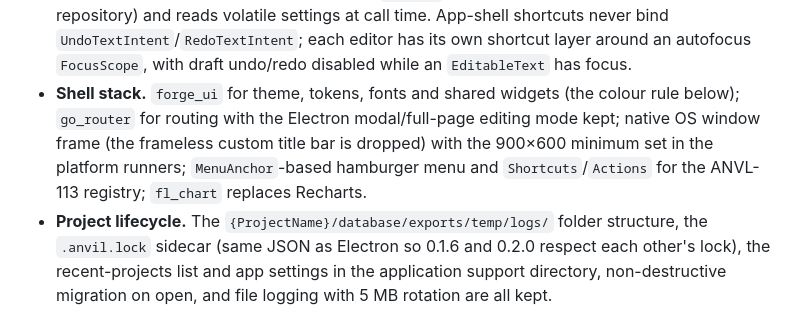
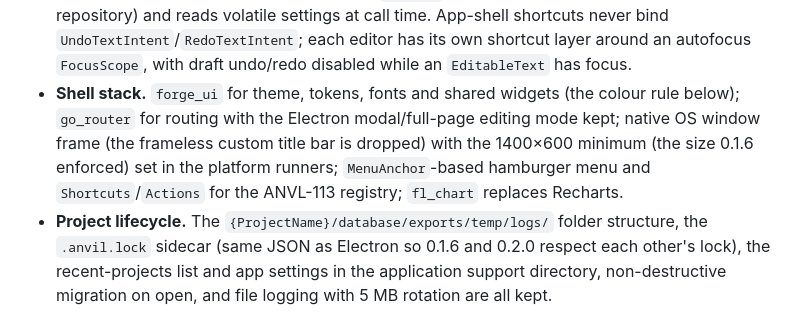
Before and after one commit to tkforgeworks/anvil, a Markdown page: .claude/CLAUDE.md, the part around the change. GitHub-like rendering.

```diff
--- a/.claude/CLAUDE.md
+++ b/.claude/CLAUDE.md
@@ -59,7 +59,7 @@ Decided for the Flutter rewrite by ANVL-155 (2026-10-31) and recorded in `design
 - **Repository boundary.** One `abstract interface class` per domain in the core (plus meta, custom fields, templates, save history and cross-domain lifecycle), returning `Future`s and taking domain types and drafts. No SQL and no `sqlite3` types cross it. `Sqlite*Repository` implementations share a `ProjectDatabase` that owns the handle privately and exposes `saveTransaction(description, body)`. Editors and the draft layer depend on the interfaces only, through root-overridden providers, so a cloud backend, backup hook or sync layer wraps the implementation without touching editors.
 - **Migration compatibility contract.** The `schema_migrations(filename, applied_at)` table and the seven filenames `001_init` to `007_save_history` are kept verbatim, `CURRENT_SCHEMA_VERSION = 7`, `project_info.schema_version` is updated the same way, and upgrades copy the original first. Compatibility is proven by tests against the Electron-generated 0.1.6 fixture: it opens with no pending migrations, and a fresh Dart-created project has an identical normalised `sqlite_master`.
 - **State management and save model** (ANVL-157): Riverpod 3 without codegen; one immutable value-equal draft per editor keyed by record id in an `AsyncNotifier` family; record-level save in one transaction with one `save_history` row; project-level save, dirty flag, auto-save timer and the change accumulator are gone. Notifier `build()` watches only stable providers (project, repository) and reads volatile settings at call time. App-shell shortcuts never bind `UndoTextIntent`/`RedoTextIntent`; each editor has its own shortcut layer around an autofocus `FocusScope`, with draft undo/redo disabled while an `EditableText` has focus.
-- **Shell stack.** `forge_ui` for theme, tokens, fonts and shared widgets (the colour rule below); `go_router` for routing with the Electron modal/full-page editing mode kept; native OS window frame (the frameless custom title bar is dropped) with the 900×600 minimum set in the platform runners; `MenuAnchor`-based hamburger menu and `Shortcuts`/`Actions` for the ANVL-113 registry; `fl_chart` replaces Recharts.
+- **Shell stack.** `forge_ui` for theme, tokens, fonts and shared widgets (the colour rule below); `go_router` for routing with the Electron modal/full-page editing mode kept; native OS window frame (the frameless custom title bar is dropped) with the 1400×600 minimum (the size 0.1.6 enforced) set in the platform runners; `MenuAnchor`-based hamburger menu and `Shortcuts`/`Actions` for the ANVL-113 registry; `fl_chart` replaces Recharts.
 - **Project lifecycle.** The `{ProjectName}/database/exports/temp/logs/` folder structure, the `.anvil.lock` sidecar (same JSON as Electron so 0.1.6 and 0.2.0 respect each other's lock), the recent-projects list and app settings in the application support directory, non-destructive migration on open, and file logging with 5 MB rotation are all kept.
 - **Future cloud** stays notes, not scope: a whole-file backup through `forge-core` attaches to the core via a snapshot (`VACUUM INTO`) and a `BackupTarget` interface; record-level sync would need change timestamps or a change log (a new migration), a conflict policy and a remote repository implementation, none of which touch editors because of the repository boundary.
 
```
Also changed, not shown: .claude/orchestrator/lessons.md (added, +28 -0 lines), design_notes/Anvil_Implementation_Design_v2_0.md (+2 -2 lines).
